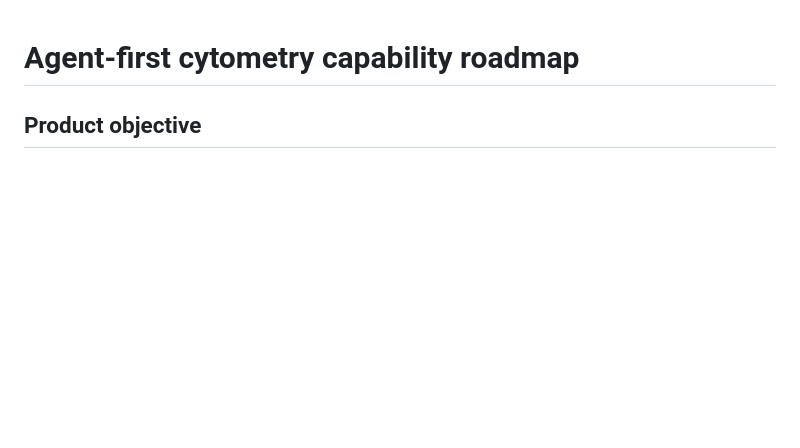
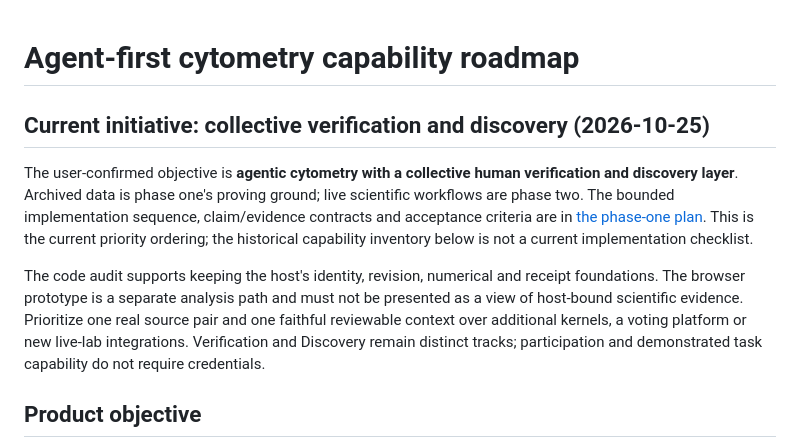
Before and after one commit to gszep/flow-atlas, a Markdown page: docs/agent-first-roadmap.md, the part around the change. Drawn GitHub-style; blank space fills up the shorter version.

```diff
--- a/docs/agent-first-roadmap.md
+++ b/docs/agent-first-roadmap.md
@@ -1,4 +1,20 @@
 # Agent-first cytometry capability roadmap
+
+## Current initiative: collective verification and discovery (2026-10-25)
+
+The user-confirmed objective is **agentic cytometry with a collective human
+verification and discovery layer**. Archived data is phase one's proving ground;
+live scientific workflows are phase two. The bounded implementation sequence,
+claim/evidence contracts and acceptance criteria are in
+[the phase-one plan](phase-one-plan.md). This is the current priority ordering;
+the historical capability inventory below is not a current implementation checklist.
+
+The code audit supports keeping the host's identity, revision, numerical and
+receipt foundations. The browser prototype is a separate analysis path and must
+not be presented as a view of host-bound scientific evidence. Prioritize one real
+source pair and one faithful reviewable context over additional kernels, a voting
+platform or new live-lab integrations. Verification and Discovery remain distinct
+tracks; participation and demonstrated task capability do not require credentials.
 
 ## Product objective
 
```
Also changed, not shown: docs/decisions.md (+56 -0 lines), docs/phase-one-plan.md (added, +143 -0 lines).
